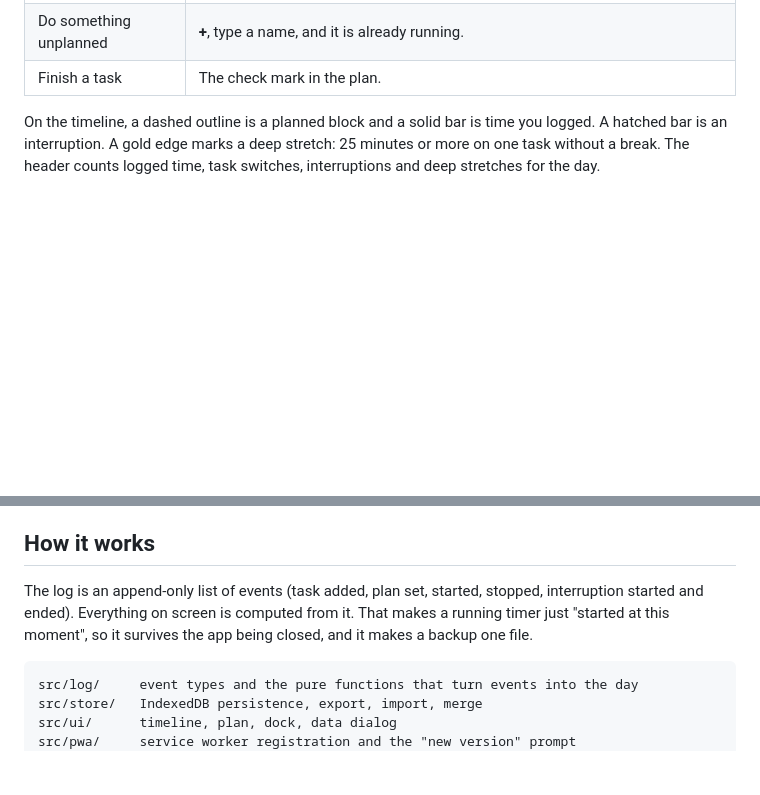
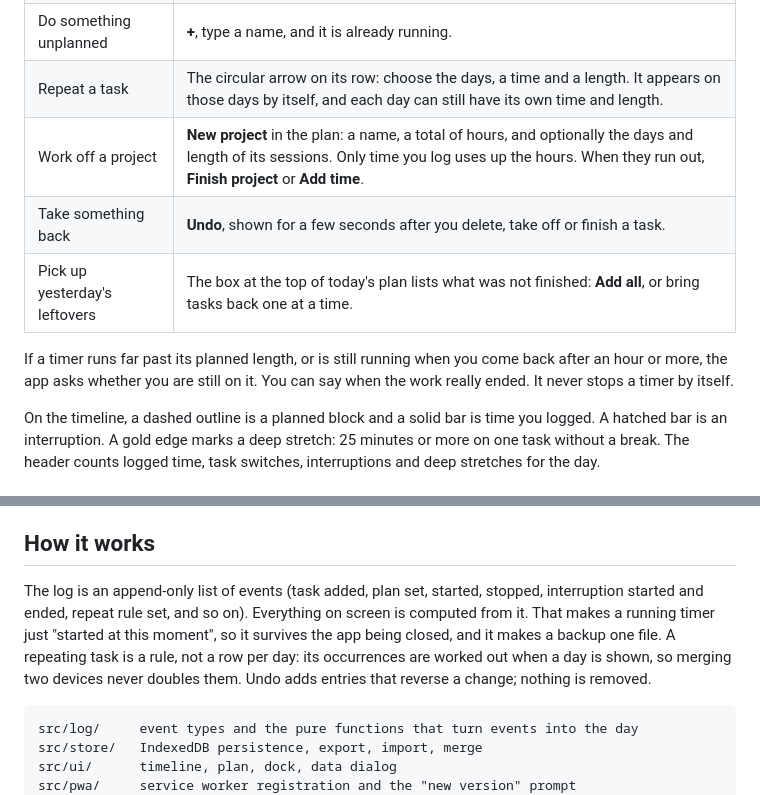
Before and after one commit to luis-serrano-l/time-table, a Markdown page: README.md, 2 parts joined by grey strips. GitHub-like rendering; blank space fills up the shorter version.

````diff
--- a/README.md
+++ b/README.md
@@ -35,6 +38,13 @@ planning, logging and looking back all happen on it.
 | Log an interruption | **Interruption**. The task you were on is set aside; **Back to work** resumes it. |
 | Do something unplanned | **+**, type a name, and it is already running. |
-| Finish a task | The check mark in the plan. |
+| Repeat a task | The circular arrow on its row: choose the days, a time and a length. It appears on those days by itself, and each day can still have its own time and length. |
+| Work off a project | **New project** in the plan: a name, a total of hours, and optionally the days and length of its sessions. Only time you log uses up the hours. When they run out, **Finish project** or **Add time**. |
+| Take something back | **Undo**, shown for a few seconds after you delete, take off or finish a task. |
+| Pick up yesterday's leftovers | The box at the top of today's plan lists what was not finished: **Add all**, or bring tasks back one at a time. |
+
+If a timer runs far past its planned length, or is still running when you
+come back after an hour or more, the app asks whether you are still on it.
+You can say when the work really ended. It never stops a timer by itself.
 
 On the timeline, a dashed outline is a planned block and a solid bar is time
 you logged. A hatched bar is an interruption. A gold edge marks a deep
@@ -60,9 +70,12 @@ logged time, task switches, interruptions and deep stretches for the day.
 ## How it works
 
 The log is an append-only list of events (task added, plan set, started,
-stopped, interruption started and ended). Everything on screen is computed
-from it. That makes a running timer just "started at this moment", so it
-survives the app being closed, and it makes a backup one file.
+stopped, interruption started and ended, repeat rule set, and so on).
+Everything on screen is computed from it. That makes a running timer just
+"started at this moment", so it survives the app being closed, and it makes
+a backup one file. A repeating task is a rule, not a row per day: its
+occurrences are worked out when a day is shown, so merging two devices never
+doubles them. Undo adds entries that reverse a change; nothing is removed.
 
 ```
 src/log/     event types and the pure functions that turn events into the day
````
Also changed, not shown: other parts of README.md (+7 -2 lines), docs/day-desktop.png, docs/day-phone.png, 1 other file.
